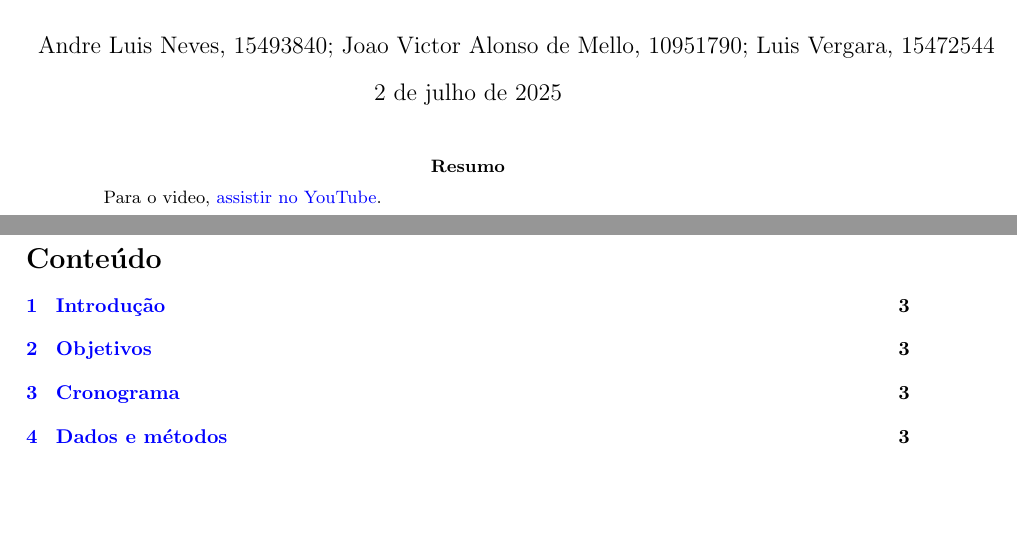
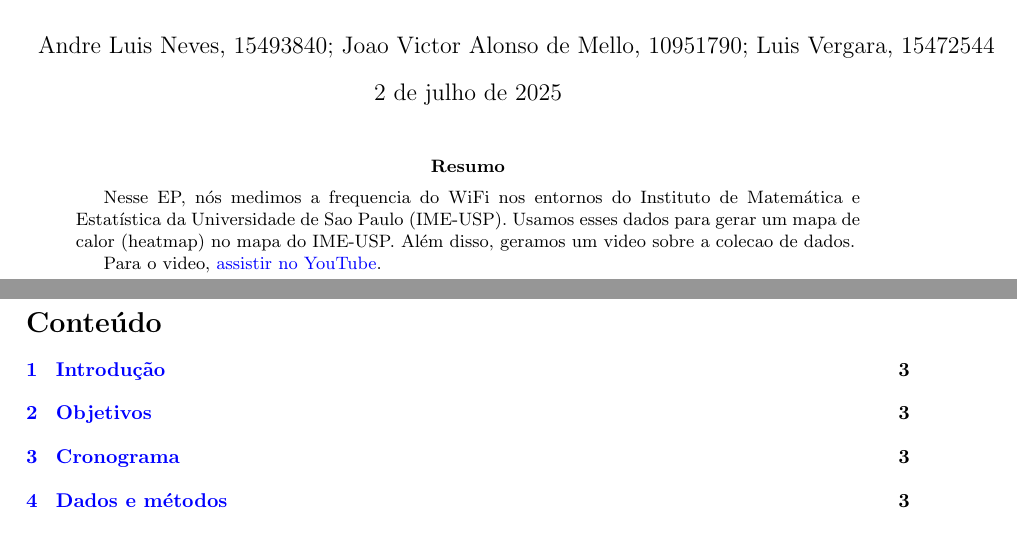
Before and after one commit to ledcso/mac0209-ep3, a LaTeX paper (main.tex): two parts of pages 1 and 2 of 3, joined at a grey line, cut so that both start at the same text, the shorter picture padded with empty space. Compiled offline with pdfLaTeX.

Commit message:
chore: add abstract.

```diff
--- a/main.tex
+++ b/main.tex
@@ -21,6 +21,9 @@
 
 
 \begin{abstract}
+  Nesse EP, nós medimos a frequencia do WiFi nos entornos do Instituto de Matemática e Estatística
+  da Universidade de Sao Paulo (IME-USP). Usamos esses dados para gerar um mapa de calor (heatmap)
+  no mapa do IME-USP. Além disso, geramos um video sobre a colecao de dados.
 
 Para o video, \href{https://youtube.com}{assistir no YouTube}.
 
```
